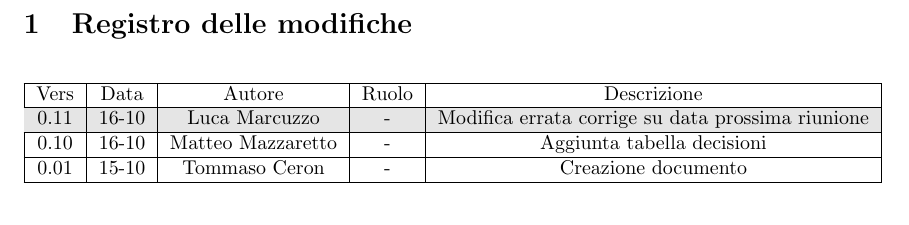
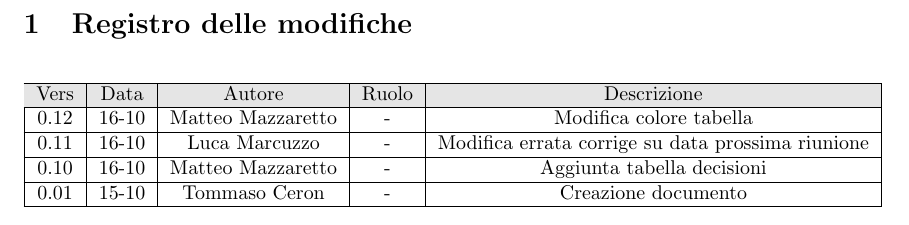
Before and after one commit to NullPointers-Group/Documentazione, a LaTeX document (src/Candidatura/Verbali/Interni/verbale_interno_2025-10-15/verbale_interno_2025-10-15.tex, which reads src/Candidatura/Verbali/Interni/verbale_interno_2025-10-15/content/modifiche.tex): part of page 3 of 8, cut so that both start at the same text. Compiled offline with pdfLaTeX.

Commit message:
Sistemazione sito e modifica primo verbale interno

```diff
--- a/src/Candidatura/Verbali/Interni/verbale_interno_2025-10-15/content/modifiche.tex
+++ b/src/Candidatura/Verbali/Interni/verbale_interno_2025-10-15/content/modifiche.tex
@@ -3,8 +3,10 @@
 \begin{table}[htbp]
 	\begin{tabular}{|c|c|c|c|c|}
 		\hline
+		\rowcolor[gray]{0.9}
 		Vers & Data & Autore & Ruolo & Descrizione \\
-		\rowcolor[gray]{0.9}
+		\hline
+		0.12 & 16-10 & Matteo Mazzaretto & - & Modifica colore tabella \\
 		\hline
 		0.11 & 16-10 & Luca Marcuzzo & - & Modifica errata corrige su data prossima riunione \\
 		\hline
```
Also changed, not shown: src/Candidatura/Verbali/Interni/verbale_interno_2025-10-15/verbale_interno_2025-10-15.pdf.
